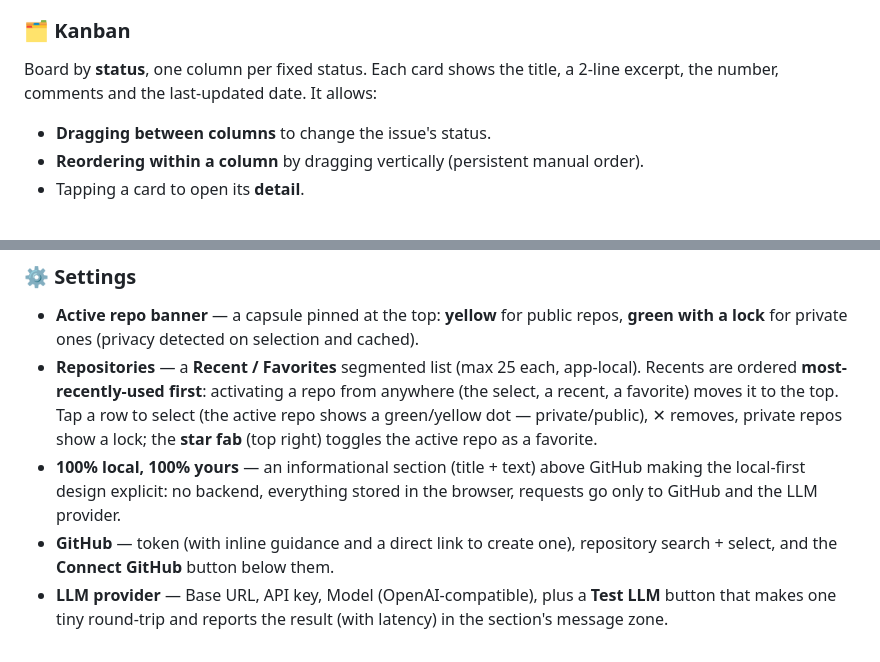
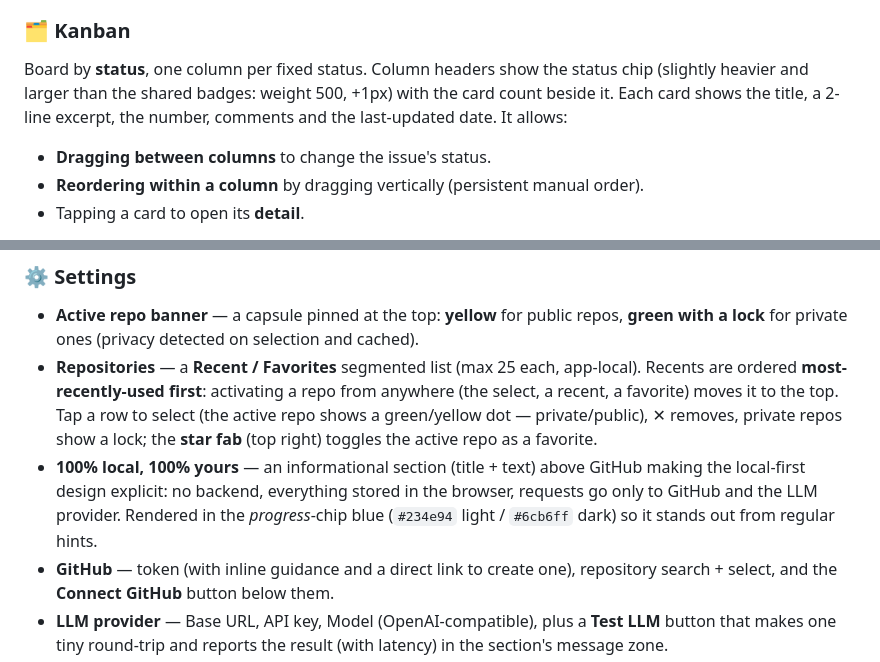
Before and after one commit to jalopezsuarez/issue-composer, a Markdown page: README.md, 2 parts joined by grey strips. GitHub-like rendering.

Commit message:
README: privacy-section blue and kanban header chip styling (#226)
Documents that the '100% local, 100% yours' section renders in the
progress-chip blue per theme, and that the board's column-header chips
are one step heavier/larger than the shared badges.


Claude-Session: https://claude.ai/code/session_01GdmNiZkkCcu839FeMJEbEY

Co-authored-by: Claude <noreply@anthropic.com>

```diff
--- a/README.md
+++ b/README.md
@@ -66,7 +66,7 @@ Everything Issue Composer creates is a plain GitHub issue, label or comment. You
 Navigation is a **floating glass capsule** (bottom right) with four destinations — **Kanban**, **Issues**, **AI assistant** and **Settings** — plus a **+** button to create and a 🔍 button to search. The floating repo label at the top acts as a shortcut: tapping it triggers the left button's action (back or reload).
 
 ### 🗂️ Kanban
-Board by **status**, one column per fixed status. Each card shows the title, a 2-line excerpt, the number, comments and the last-updated date. It allows:
+Board by **status**, one column per fixed status. Column headers show the status chip (slightly heavier and larger than the shared badges: weight 500, +1px) with the card count beside it. Each card shows the title, a 2-line excerpt, the number, comments and the last-updated date. It allows:
 - **Dragging between columns** to change the issue's status.
 - **Reordering within a column** by dragging vertically (persistent manual order).
 - Tapping a card to open its **detail**.
@@ -98,7 +98,7 @@ A **ChatGPT-style** conversational view scoped to the **active repository's issu
 ### ⚙️ Settings
 - **Active repo banner** — a capsule pinned at the top: **yellow** for public repos, **green with a lock** for private ones (privacy detected on selection and cached).
 - **Repositories** — a **Recent / Favorites** segmented list (max 25 each, app-local). Recents are ordered **most-recently-used first**: activating a repo from anywhere (the select, a recent, a favorite) moves it to the top. Tap a row to select (the active repo shows a green/yellow dot — private/public), ✕ removes, private repos show a lock; the **star fab** (top right) toggles the active repo as a favorite.
-- **100% local, 100% yours** — an informational section (title + text) above GitHub making the local-first design explicit: no backend, everything stored in the browser, requests go only to GitHub and the LLM provider.
+- **100% local, 100% yours** — an informational section (title + text) above GitHub making the local-first design explicit: no backend, everything stored in the browser, requests go only to GitHub and the LLM provider. Rendered in the *progress*-chip blue (`#234e94` light / `#6cb6ff` dark) so it stands out from regular hints.
 - **GitHub** — token (with inline guidance and a direct link to create one), repository search + select, and the **Connect GitHub** button below them.
 - **LLM provider** — Base URL, API key, Model (OpenAI-compatible), plus a **Test LLM** button that makes one tiny round-trip and reports the result (with latency) in the section's message zone.
 - **Generation language** — Spanish / English (for AI output; the UI is English).
```
